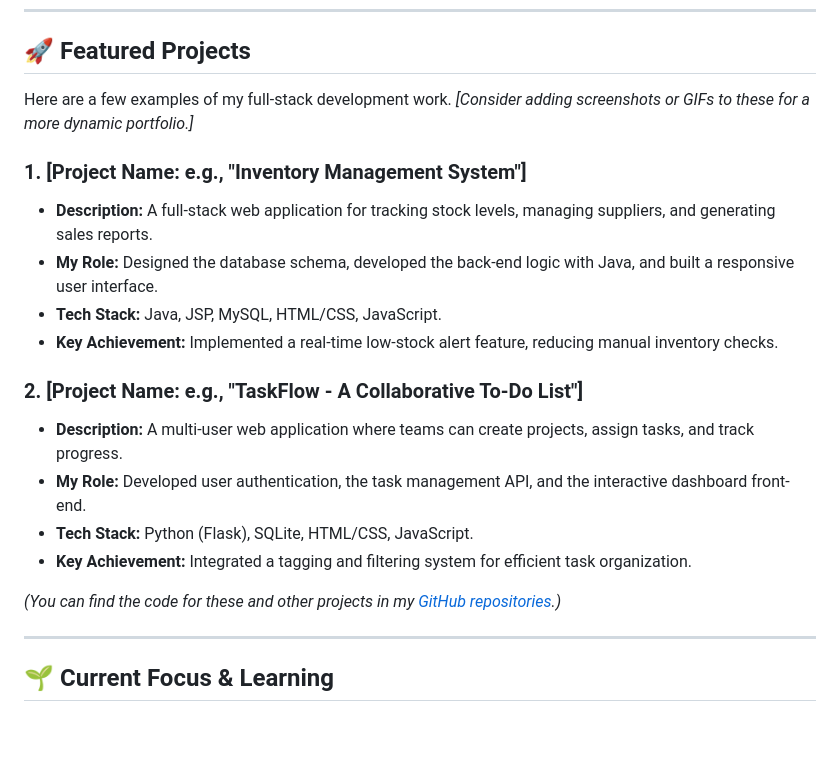
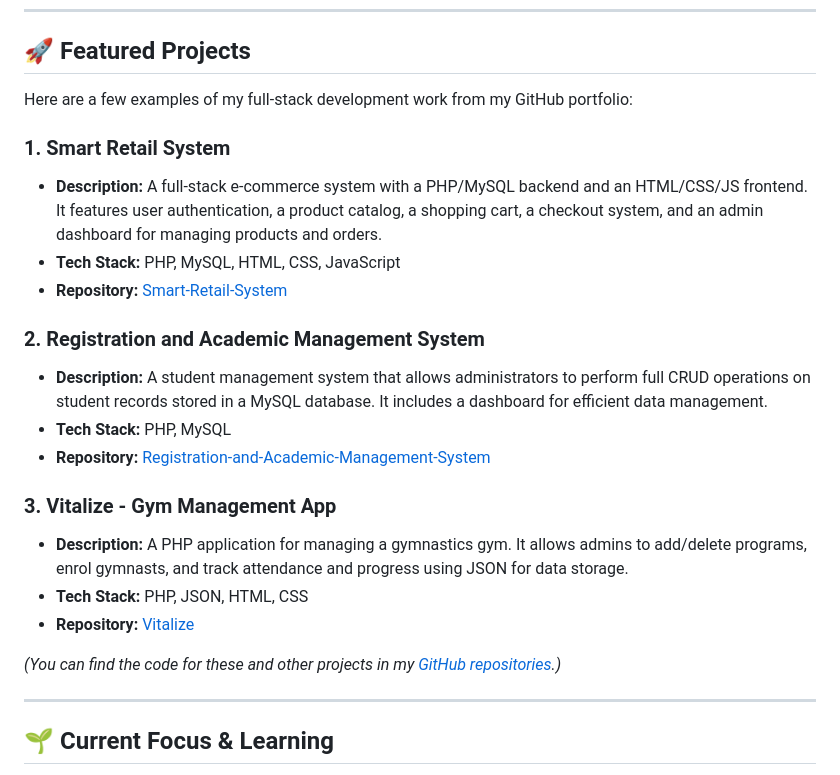
Before and after one commit to ntokozomaboa09/Ntokozo-Maboa, a Markdown page: README.md, the part around one of its changes. Drawn GitHub-style; blank space fills up the shorter version.

```diff
--- a/README.md
+++ b/README.md
@@ -49,21 +49,24 @@ I am eager to launch my career as a **Junior Full Stack Developer**, bringing a
 
 ## 🚀 Featured Projects
 
-Here are a few examples of my full-stack development work. *[Consider adding screenshots or GIFs to these for a more dynamic portfolio.]*
+Here are a few examples of my full-stack development work from my GitHub portfolio:
 
-### **1. [Project Name: e.g., "Inventory Management System"]**
-- **Description:** A full-stack web application for tracking stock levels, managing suppliers, and generating sales reports.
-- **My Role:** Designed the database schema, developed the back-end logic with Java, and built a responsive user interface.
-- **Tech Stack:** Java, JSP, MySQL, HTML/CSS, JavaScript.
-- **Key Achievement:** Implemented a real-time low-stock alert feature, reducing manual inventory checks.
+### **1. Smart Retail System**
+- **Description:** A full-stack e-commerce system with a PHP/MySQL backend and an HTML/CSS/JS frontend. It features user authentication, a product catalog, a shopping cart, a checkout system, and an admin dashboard for managing products and orders.
+- **Tech Stack:** PHP, MySQL, HTML, CSS, JavaScript
+- **Repository:** [Smart-Retail-System](https://github.com/ntokozomaboa09/Smart-Retail-System)
 
-### **2. [Project Name: e.g., "TaskFlow - A Collaborative To-Do List"]**
-- **Description:** A multi-user web application where teams can create projects, assign tasks, and track progress.
-- **My Role:** Developed user authentication, the task management API, and the interactive dashboard front-end.
-- **Tech Stack:** Python (Flask), SQLite, HTML/CSS, JavaScript.
-- **Key Achievement:** Integrated a tagging and filtering system for efficient task organization.
+### **2. Registration and Academic Management System**
+- **Description:** A student management system that allows administrators to perform full CRUD operations on student records stored in a MySQL database. It includes a dashboard for efficient data management.
+- **Tech Stack:** PHP, MySQL
+- **Repository:** [Registration-and-Academic-Management-System](https://github.com/ntokozomaboa09/Registration-and-Academic-Management-System)
 
-*(You can find the code for these and other projects in my [GitHub repositories](https://github.com/your-github-username).)* <!-- Add your link here -->
+### **3. Vitalize - Gym Management App**
+- **Description:** A PHP application for managing a gymnastics gym. It allows admins to add/delete programs, enrol gymnasts, and track attendance and progress using JSON for data storage.
+- **Tech Stack:** PHP, JSON, HTML, CSS
+- **Repository:** [Vitalize](https://github.com/ntokozomaboa09/Vitalize)
+
+*(You can find the code for these and other projects in my [GitHub repositories](https://github.com/ntokozomaboa09).)*
 
 ---
 
```
Also changed, not shown: other parts of README.md (+1 -1 lines).
